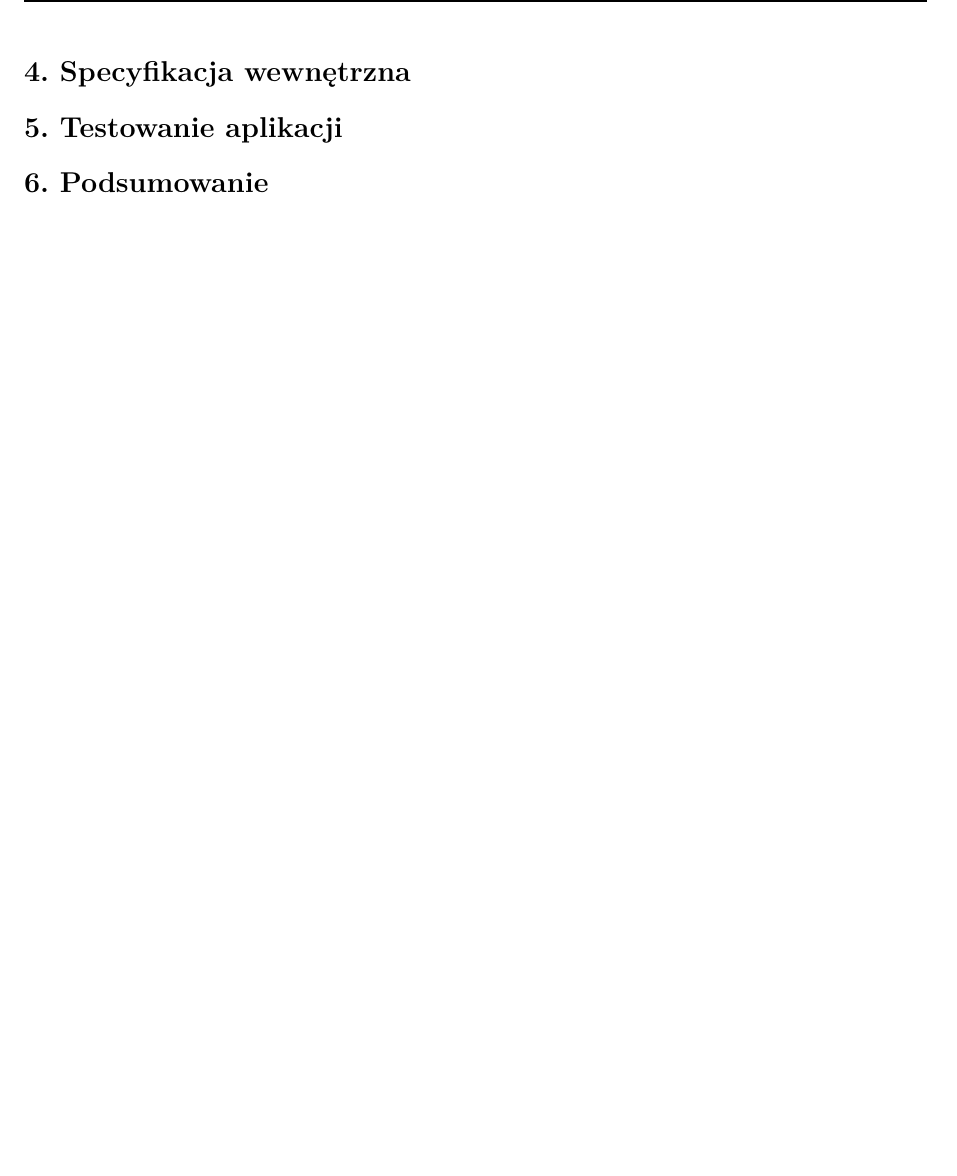
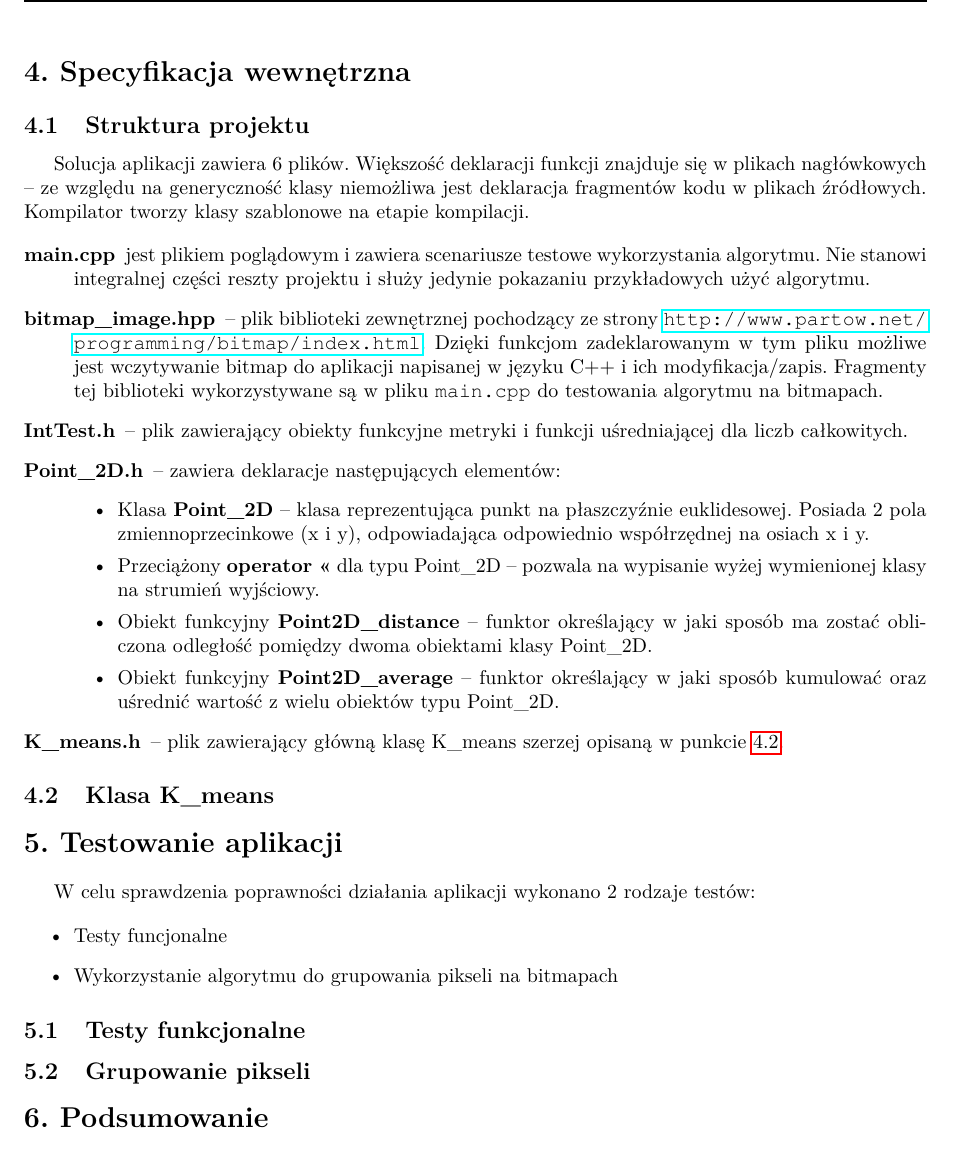
Before and after one commit to Ervie/K-means, a LaTeX document (Raport/ZBP.tex, which reads Raport/test.tex, Raport/wewn.tex): part of page 8 of 8, cut so that both start at the same text. The pictures show the PDF file Raport/ZBP.pdf that the author committed with the source.

Commit message:
Some addings to report.

```diff
--- a/Raport/test.tex
+++ b/Raport/test.tex
@@ -1 +1,12 @@
 \section{Testowanie aplikacji}
+
+W celu sprawdzenia poprawności działania aplikacji wykonano 2 rodzaje testów:
+
+\begin{itemize}
+	\item Testy funcjonalne
+	\item Wykorzystanie algorytmu do grupowania pikseli na bitmapach
+\end{itemize}
+
+\subsection{Testy funkcjonalne}
+
+\subsection{Grupowanie pikseli}
--- a/Raport/wewn.tex
+++ b/Raport/wewn.tex
@@ -1 +1,21 @@
 \section{Specyfikacja wewnętrzna}
+
+\subsection{Struktura projektu}
+
+Solucja aplikacji zawiera 6 plików. Większość deklaracji funkcji znajduje się w plikach nagłówkowych -- ze względu na generyczność klasy niemożliwa jest deklaracja fragmentów kodu w plikach źródłowych. Kompilator tworzy klasy szablonowe na etapie kompilacji.
+
+\begin{description}
+	\item[main.cpp] jest plikiem poglądowym i zawiera scenariusze testowe wykorzystania algorytmu. Nie stanowi integralnej części reszty projektu i służy jedynie pokazaniu przykładowych użyć algorytmu.
+	\item[bitmap\textunderscore image.hpp] -- plik biblioteki zewnętrznej pochodzący ze strony \url{http://www.partow.net/programming/bitmap/index.html}. Dzięki funkcjom zadeklarowanym w tym pliku możliwe jest wczytywanie bitmap do aplikacji napisanej w języku C++ i ich modyfikacja/zapis. Fragmenty tej biblioteki wykorzystywane są w pliku \texttt{main.cpp} do testowania algorytmu na bitmapach.
+	\item[IntTest.h] -- plik zawierający obiekty funkcyjne metryki i funkcji uśredniającej dla liczb całkowitych.
+	\item[Point\textunderscore 2D.h] -- zawiera deklaracje następujących elementów:
+	\begin{itemize}
+		\item Klasa \textbf{Point\textunderscore 2D} -- klasa reprezentująca punkt na płaszczyźnie euklidesowej. Posiada 2 pola zmiennoprzecinkowe (x i y), odpowiadająca odpowiednio współrzędnej na osiach x i y.
+		\item Przeciążony \textbf{operator <<} dla typu Point\textunderscore 2D -- pozwala na wypisanie wyżej wymienionej klasy na strumień wyjściowy.
+		\item Obiekt funkcyjny \textbf{Point2D\textunderscore distance} -- funktor określający w jaki sposób ma zostać obliczona odległość pomiędzy dwoma obiektami klasy Point\textunderscore 2D.
+		\item Obiekt funkcyjny \textbf{Point2D\textunderscore average} -- funktor określający w jaki sposób kumulować oraz uśrednić wartość z wielu obiektów typu Point\textunderscore 2D.
+	\end{itemize}
+	\item[K\textunderscore means.h] -- plik zawierający główną klasę K\textunderscore means szerzej opisaną w punkcie \ref{kmeans}.
+\end{description}
+
+\subsection{Klasa K\textunderscore means}\label{kmeans}
```
Also changed, not shown: Raport/ZBP.tex (+20 -2 lines), Raport/ZBP.pdf, 4 other files.
